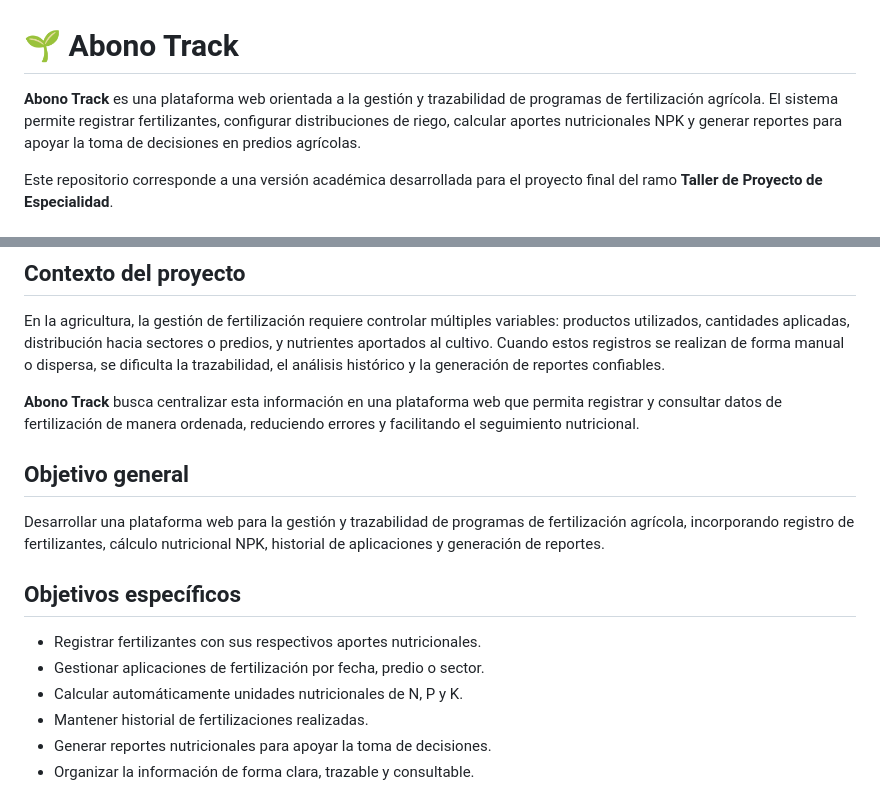
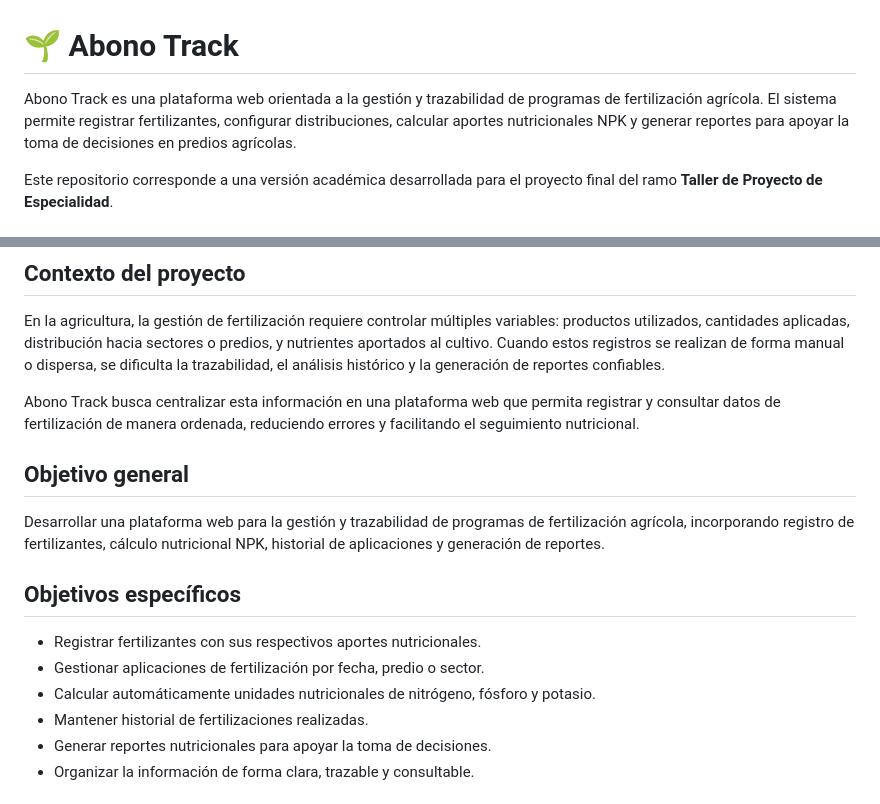
Before and after one commit to natyconh/abono-track, a Markdown page: README.md, 2 parts joined by grey strips. GitHub-like rendering.

```diff
--- a/README.md
+++ b/README.md
@@ -1,6 +1,6 @@
 # 🌱 Abono Track
 
-**Abono Track** es una plataforma web orientada a la gestión y trazabilidad de programas de fertilización agrícola. El sistema permite registrar fertilizantes, configurar distribuciones de riego, calcular aportes nutricionales NPK y generar reportes para apoyar la toma de decisiones en predios agrícolas.
+Abono Track es una plataforma web orientada a la gestión y trazabilidad de programas de fertilización agrícola. El sistema permite registrar fertilizantes, configurar distribuciones, calcular aportes nutricionales NPK y generar reportes para apoyar la toma de decisiones en predios agrícolas.
 
 Este repositorio corresponde a una versión académica desarrollada para el proyecto final del ramo **Taller de Proyecto de Especialidad**.
 
@@ -13,7 +13,7 @@ Este repositorio corresponde a una versión académica desarrollada para el proy
 
 En la agricultura, la gestión de fertilización requiere controlar múltiples variables: productos utilizados, cantidades aplicadas, distribución hacia sectores o predios, y nutrientes aportados al cultivo. Cuando estos registros se realizan de forma manual o dispersa, se dificulta la trazabilidad, el análisis histórico y la generación de reportes confiables.
 
-**Abono Track** busca centralizar esta información en una plataforma web que permita registrar y consultar datos de fertilización de manera ordenada, reduciendo errores y facilitando el seguimiento nutricional.
+Abono Track busca centralizar esta información en una plataforma web que permita registrar y consultar datos de fertilización de manera ordenada, reduciendo errores y facilitando el seguimiento nutricional.
 
 ## Objetivo general
 
@@ -23,7 +23,7 @@ Desarrollar una plataforma web para la gestión y trazabilidad de programas de f
 
 - Registrar fertilizantes con sus respectivos aportes nutricionales.
 - Gestionar aplicaciones de fertilización por fecha, predio o sector.
-- Calcular automáticamente unidades nutricionales de N, P y K.
+- Calcular automáticamente unidades nutricionales de nitrógeno, fósforo y potasio.
 - Mantener historial de fertilizaciones realizadas.
 - Generar reportes nutricionales para apoyar la toma de decisiones.
 - Organizar la información de forma clara, trazable y consultable.
```
